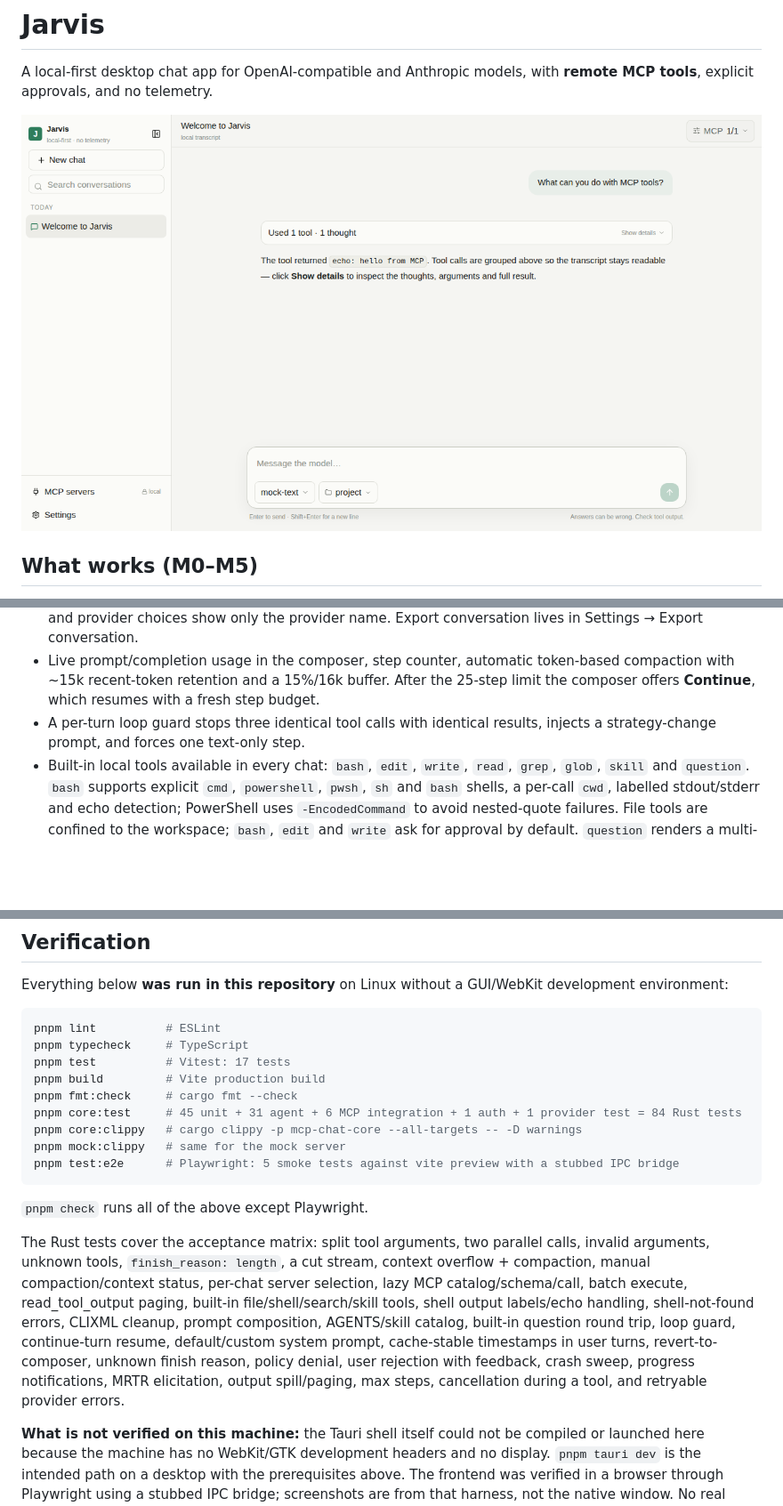
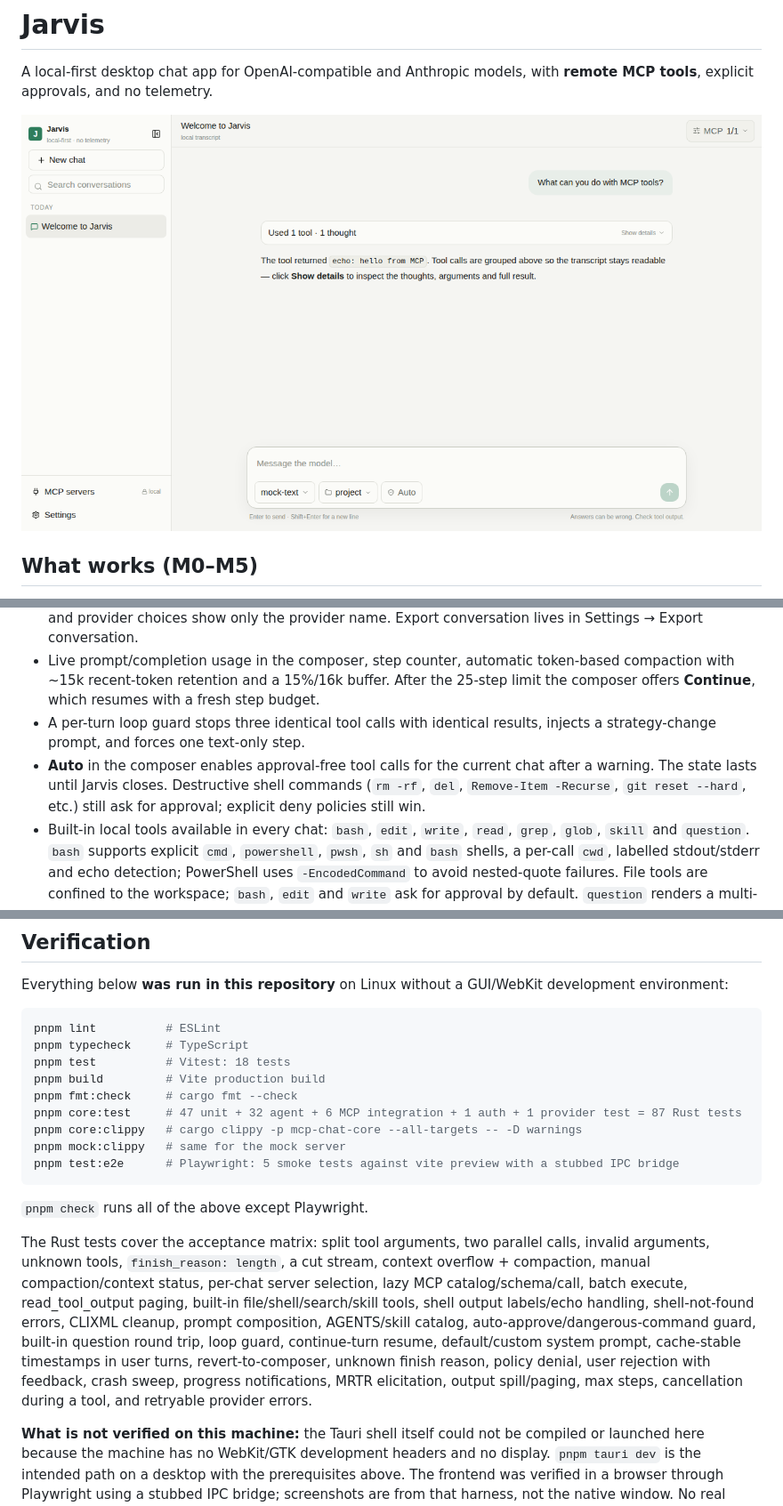
Before and after one commit to arijumadi/mcp-chat, a Markdown page: README.md, 3 parts joined by grey strips. Shown at 89% size. GitHub-like rendering; pictures changed too: docs/screenshots/chat.png; blank space fills up the shorter version.

Commit message:
feat: add per-chat session auto-approve with dangerous command guard

````diff
--- a/README.md
+++ b/README.md
@@ -14,6 +14,7 @@ A local-first desktop chat app for OpenAI-compatible and Anthropic models, with
 - The model picker sits in the composer footer; the trigger shows only the model name after the final `/`, and provider choices show only the provider name. Export conversation lives in Settings → Export conversation.
 - Live prompt/completion usage in the composer, step counter, automatic token-based compaction with ~15k recent-token retention and a 15%/16k buffer. After the 25-step limit the composer offers **Continue**, which resumes with a fresh step budget.
 - A per-turn loop guard stops three identical tool calls with identical results, injects a strategy-change prompt, and forces one text-only step.
+- **Auto** in the composer enables approval-free tool calls for the current chat after a warning. The state lasts until Jarvis closes. Destructive shell commands (`rm -rf`, `del`, `Remove-Item -Recurse`, `git reset --hard`, etc.) still ask for approval; explicit deny policies still win.
 - Built-in local tools available in every chat: `bash`, `edit`, `write`, `read`, `grep`, `glob`, `skill` and `question`. `bash` supports explicit `cmd`, `powershell`, `pwsh`, `sh` and `bash` shells, a per-call `cwd`, labelled stdout/stderr and echo detection; PowerShell uses `-EncodedCommand` to avoid nested-quote failures. File tools are confined to the workspace; `bash`, `edit` and `write` ask for approval by default. `question` renders a multi-question picker (options plus custom answers) and blocks the turn until answered.
 - Provider models are fetched once in the provider form and saved with the provider; the chat model picker uses that saved list. Model is optional on the provider.
 - Approval policies per server (`auto` / `ask` / `deny`), “allow once”, “always allow” rules, rejection with feedback delivered back to the model.
@@ -101,10 +102,10 @@ Everything below **was run in this repository** on Linux without a GUI/WebKit de
 ```bash
 pnpm lint          # ESLint
 pnpm typecheck     # TypeScript
-pnpm test          # Vitest: 17 tests
+pnpm test          # Vitest: 18 tests
 pnpm build         # Vite production build
 pnpm fmt:check     # cargo fmt --check
-pnpm core:test     # 45 unit + 31 agent + 6 MCP integration + 1 auth + 1 provider test = 84 Rust tests
+pnpm core:test     # 47 unit + 32 agent + 6 MCP integration + 1 auth + 1 provider test = 87 Rust tests
 pnpm core:clippy   # cargo clippy -p mcp-chat-core --all-targets -- -D warnings
 pnpm mock:clippy   # same for the mock server
 pnpm test:e2e      # Playwright: 5 smoke tests against vite preview with a stubbed IPC bridge
@@ -112,7 +113,7 @@ pnpm test:e2e      # Playwright: 5 smoke tests against vite preview with a stubb
 
 `pnpm check` runs all of the above except Playwright.
 
-The Rust tests cover the acceptance matrix: split tool arguments, two parallel calls, invalid arguments, unknown tools, `finish_reason: length`, a cut stream, context overflow + compaction, manual compaction/context status, per-chat server selection, lazy MCP catalog/schema/call, batch execute, read_tool_output paging, built-in file/shell/search/skill tools, shell output labels/echo handling, shell-not-found errors, CLIXML cleanup, prompt composition, AGENTS/skill catalog, built-in question round trip, loop guard, continue-turn resume, default/custom system prompt, cache-stable timestamps in user turns, revert-to-composer, unknown finish reason, policy denial, user rejection with feedback, crash sweep, progress notifications, MRTR elicitation, output spill/paging, max steps, cancellation during a tool, and retryable provider errors.
+The Rust tests cover the acceptance matrix: split tool arguments, two parallel calls, invalid arguments, unknown tools, `finish_reason: length`, a cut stream, context overflow + compaction, manual compaction/context status, per-chat server selection, lazy MCP catalog/schema/call, batch execute, read_tool_output paging, built-in file/shell/search/skill tools, shell output labels/echo handling, shell-not-found errors, CLIXML cleanup, prompt composition, AGENTS/skill catalog, auto-approve/dangerous-command guard, built-in question round trip, loop guard, continue-turn resume, default/custom system prompt, cache-stable timestamps in user turns, revert-to-composer, unknown finish reason, policy denial, user rejection with feedback, crash sweep, progress notifications, MRTR elicitation, output spill/paging, max steps, cancellation during a tool, and retryable provider errors.
 
 **What is not verified on this machine:** the Tauri shell itself could not be compiled or launched here because the machine has no WebKit/GTK development headers and no display. `pnpm tauri dev` is the intended path on a desktop with the prerequisites above. The frontend was verified in a browser through Playwright using a stubbed IPC bridge; screenshots are from that harness, not the native window. No real provider API key was used for automated tests; the keychain path is exercised with an in-memory store in tests.
 
````
Also changed, not shown: ARCHITECTURE.md (+8 -7 lines), docs/screenshots/servers.png, 11 other files.
